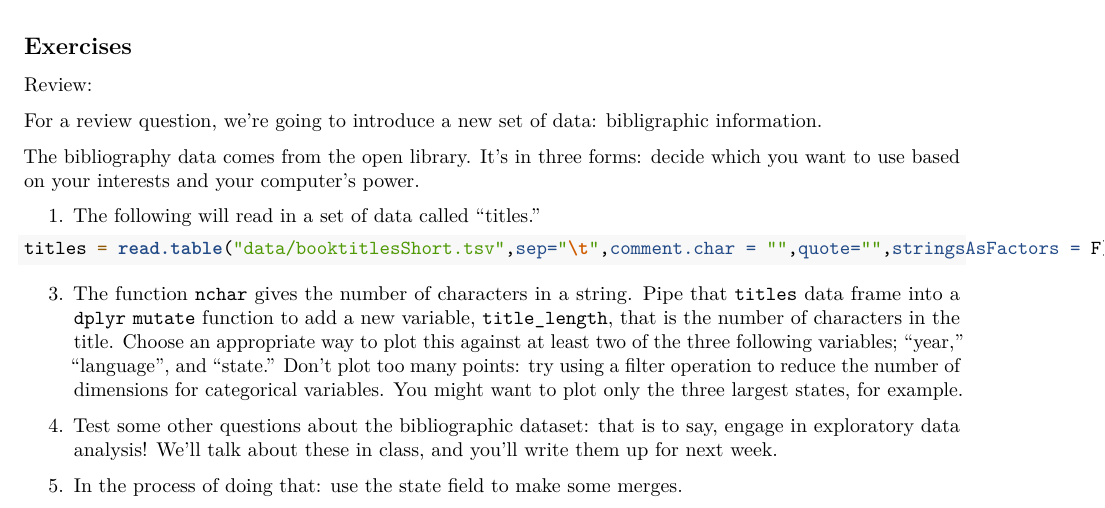
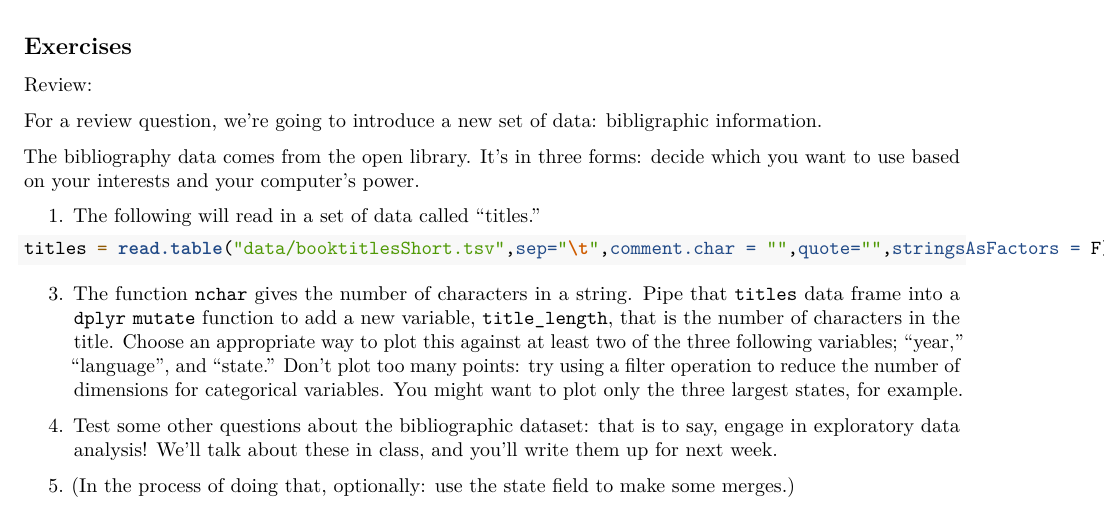
Before and after one commit to HumanitiesDataAnalysis/HDA15, an R Markdown document (Problem_Sets/4-Visualizing Part 1.Rmd): part of page 6 of 6, cut so that both start at the same text. Rendered offline with R 4.5, knitr and Pandoc, then LaTeX, with nearby package versions.

Commit message:
Added word "optionally"

````diff
--- a/Problem_Sets/4-Visualizing Part 1.Rmd
+++ b/Problem_Sets/4-Visualizing Part 1.Rmd
@@ -338,4 +338,4 @@ titles = read.table("data/booktitlesShort.tsv",sep="\t",comment.char = "",quote=
 
 ```
 
-5. In the process of doing that: use the state field to make some merges.
+5. (In the process of doing that, optionally: use the state field to make some merges.)
````
